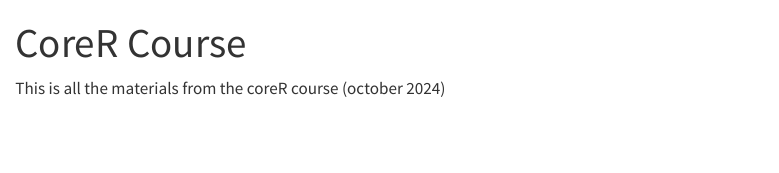
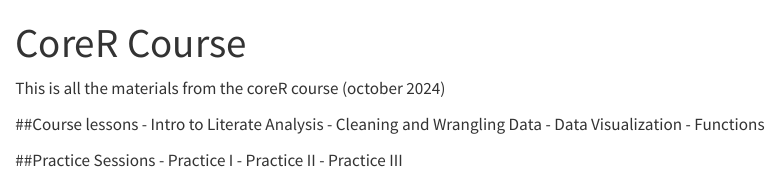
Before and after one commit to mtweise/maddy_test, a Quarto document (index.qmd): the page in a window 1100 px wide, from its top. Rendered offline with R 4.5, knitr and Pandoc in place of Quarto, with nearby package versions.

```diff
--- a/index.qmd
+++ b/index.qmd
@@ -4,3 +4,14 @@
 ---
 
 This is all the materials from the coreR course (october 2024)
+
+##Course lessons
+- Intro to Literate Analysis
+- Cleaning and Wrangling Data
+- Data Visualization
+- Functions
+
+##Practice Sessions
+- Practice I
+- Practice II
+- Practice III
```
